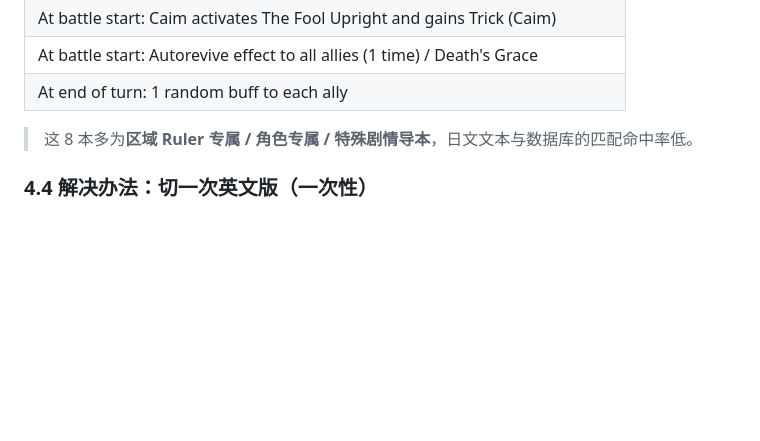
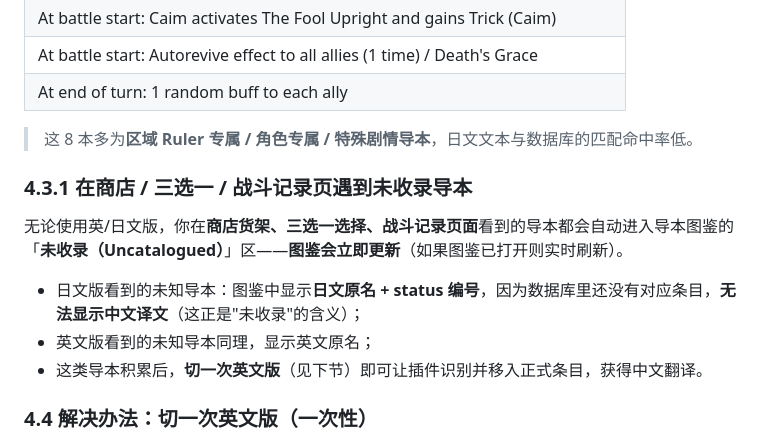
Before and after one commit to Unkindled/gbf-solomonis-helper, a Markdown page: USER_GUIDE.md, the part around the change. GitHub-like rendering; blank space fills up the shorter version.

```diff
--- a/USER_GUIDE.md
+++ b/USER_GUIDE.md
@@ -139,6 +139,14 @@
 
 > 这 8 本多为**区域 Ruler 专属 / 角色专属 / 特殊剧情导本**，日文文本与数据库的匹配命中率低。
 
+### 4.3.1 在商店 / 三选一 / 战斗记录页遇到未收录导本
+
+无论使用英/日文版，你在**商店货架、三选一选择、战斗记录页面**看到的导本都会自动进入导本图鉴的「**未收录（Uncatalogued）**」区——**图鉴会立即更新**（如果图鉴已打开则实时刷新）。
+
+- 日文版看到的未知导本：图鉴中显示**日文原名 + status 编号**，因为数据库里还没有对应条目，**无法显示中文译文**（这正是"未收录"的含义）；
+- 英文版看到的未知导本同理，显示英文原名；
+- 这类导本积累后，**切一次英文版**（见下节）即可让插件识别并移入正式条目，获得中文翻译。
+
 ### 4.4 解决办法：切一次英文版（一次性）
 
 插件的学习机制是**本地累积**的。只要你在以下任意页面**把游戏语言切换成英文一次**，让插件看到这些导本的英文文本，它就能立刻学会并建立映射——之后切回日文也**永久生效**：
```
Also changed, not shown: README.md (+2 -2 lines), RELEASE_NOTES.md (+1 -0 lines).
